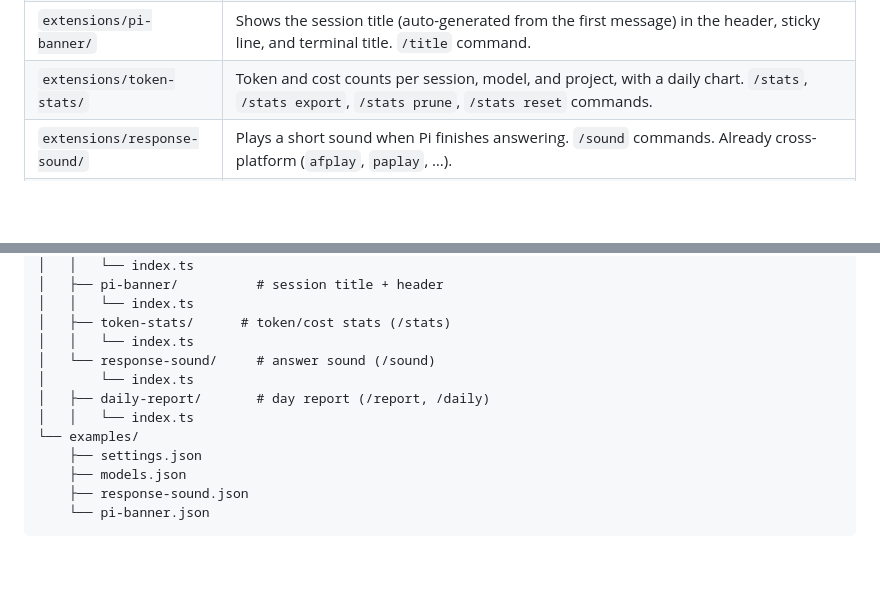
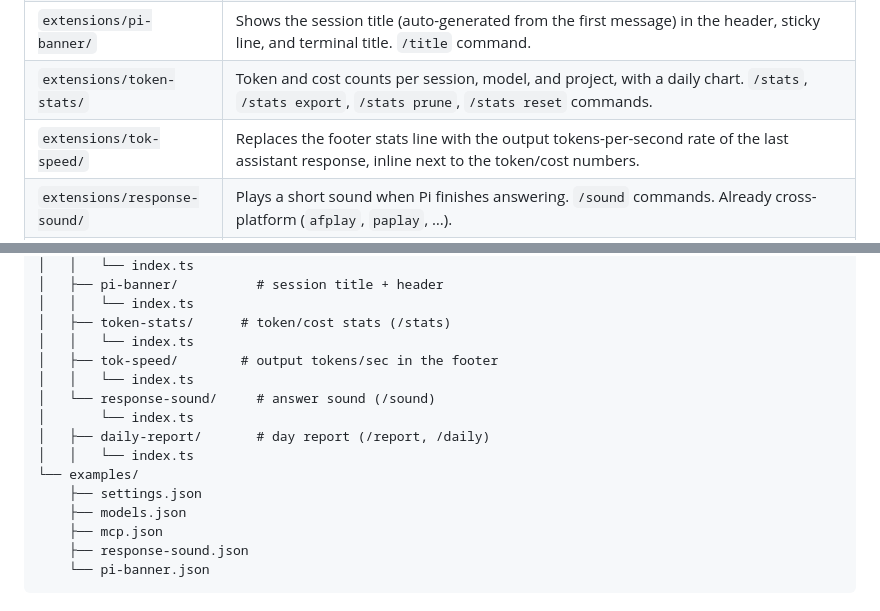
Before and after one commit to AndreaPanzeriDev/pi-agent-configuration, a Markdown page: README.md, 2 parts joined by grey strips. GitHub-like rendering; blank space fills up the shorter version.

````diff
--- a/README.md
+++ b/README.md
@@ -12,6 +12,7 @@ extensions, automatic setup, and config files, in a single repo reproducible on
 | `extensions/btw/` | Side question (`/btw`): answer in an overlay panel above the current chat, without leaving the session. Fresh context (repo only, no chat history) with **all tools** — built-ins, extensions, MCP servers, skills. Same model and thinking level, ephemeral (`--no-session`). `/btw -c <question>` also includes the current conversation as reference. |
 | `extensions/pi-banner/` | Shows the session title (auto-generated from the first message) in the header, sticky line, and terminal title. `/title` command. |
 | `extensions/token-stats/` | Token and cost counts per session, model, and project, with a daily chart. `/stats`, `/stats export`, `/stats prune`, `/stats reset` commands. |
+| `extensions/tok-speed/` | Replaces the footer stats line with the output tokens-per-second rate of the last assistant response, inline next to the token/cost numbers.
 | `extensions/response-sound/` | Plays a short sound when Pi finishes answering. `/sound` commands. Already cross-platform (`afplay`, `paplay`, …). |
 | `extensions/daily-report/` | Day report (`/report`, `/daily`): fast table of the day sessions + AI summary of done/not-finished work, with markdown export. |
 | `setup.sh` | Reproduces the whole configuration on a new machine. |
@@ -102,6 +103,8 @@ pi-agent-config/
 │   │   └── index.ts
 │   ├── token-stats/      # token/cost stats (/stats)
 │   │   └── index.ts
+│   ├── tok-speed/        # output tokens/sec in the footer
+│   │   └── index.ts
 │   └── response-sound/     # answer sound (/sound)
 │       └── index.ts
 │   ├── daily-report/       # day report (/report, /daily)
@@ -109,6 +112,7 @@ pi-agent-config/
 └── examples/
     ├── settings.json
     ├── models.json
+    ├── mcp.json
     ├── response-sound.json
     └── pi-banner.json
 ```
````
